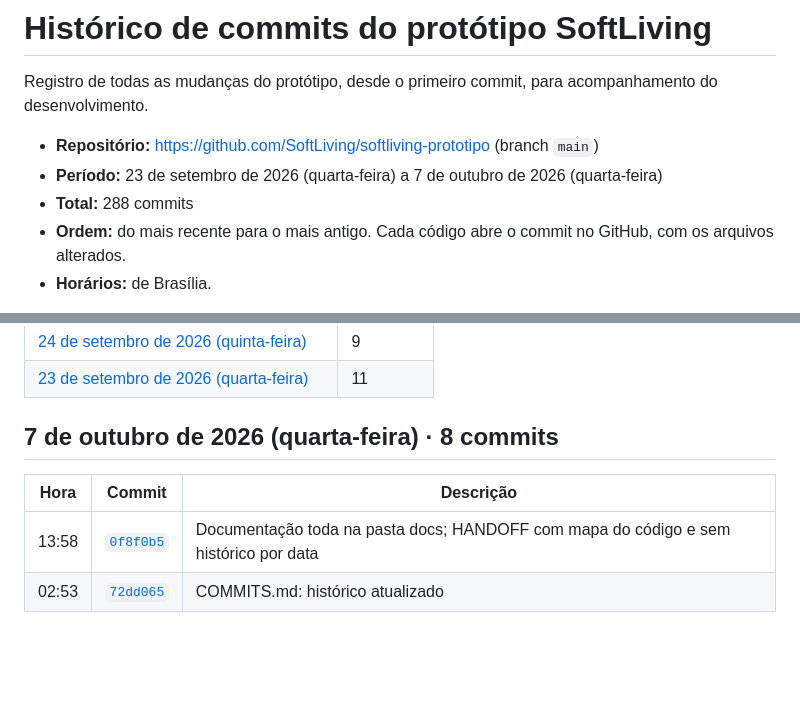
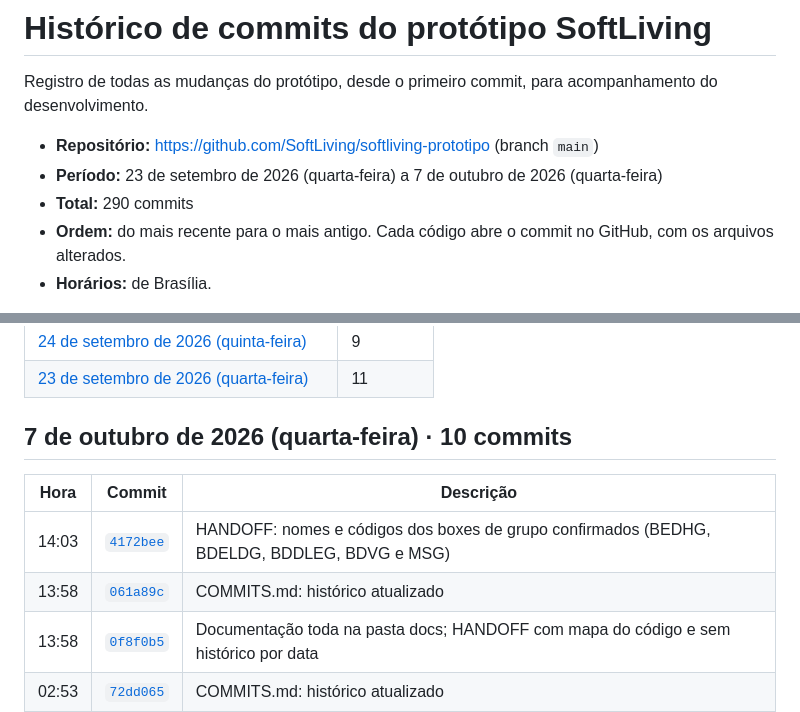
Before and after one commit to SoftLiving/softliving-prototipo, a Markdown page: docs/COMMITS.md, 2 parts joined by grey strips. Rendered like a GitHub page; blank space fills up the shorter version.

Commit message:
COMMITS.md: histórico atualizado
Co-Authored-By: Claude Opus 5.5 <noreply@anthropic.com>

```diff
--- a/docs/COMMITS.md
+++ b/docs/COMMITS.md
@@ -4,7 +4,7 @@ Registro de todas as mudanças do protótipo, desde o primeiro commit, para acom
 
 - **Repositório:** https://github.com/SoftLiving/softliving-prototipo (branch `main`)
 - **Período:** 23 de setembro de 2026 (quarta-feira) a 7 de outubro de 2026 (quarta-feira)
-- **Total:** 288 commits
+- **Total:** 290 commits
 - **Ordem:** do mais recente para o mais antigo. Cada código abre o commit no GitHub, com os arquivos alterados.
 - **Horários:** de Brasília.
 
@@ -30,10 +30,12 @@ Registro de todas as mudanças do protótipo, desde o primeiro commit, para acom
 | [23 de setembro de 2026 (quarta-feira)](#2026-09-23) | 11 |
 
 <a id="2026-10-07"></a>
-## 7 de outubro de 2026 (quarta-feira) · 8 commits
+## 7 de outubro de 2026 (quarta-feira) · 10 commits
 
 | Hora | Commit | Descrição |
 |---|---|---|
+| 14:03 | [`4172bee`](https://github.com/SoftLiving/softliving-prototipo/commit/4172bee5d604d8b311a636d6722a035bf37c8a60) | HANDOFF: nomes e códigos dos boxes de grupo confirmados (BEDHG, BDELDG, BDDLEG, BDVG e MSG) |
+| 13:58 | [`061a89c`](https://github.com/SoftLiving/softliving-prototipo/commit/061a89cbd1c67767212bfc6633dbdb3b0d4c3735) | COMMITS.md: histórico atualizado |
 | 13:58 | [`0f8f0b5`](https://github.com/SoftLiving/softliving-prototipo/commit/0f8f0b57f00a8820fd661787db6df08e127bbb92) | Documentação toda na pasta docs; HANDOFF com mapa do código e sem histórico por data |
 | 02:53 | [`72dd065`](https://github.com/SoftLiving/softliving-prototipo/commit/72dd065277aea74743f2879e2929062ae970eae0) | COMMITS.md: histórico atualizado |
 | 02:53 | [`566a401`](https://github.com/SoftLiving/softliving-prototipo/commit/566a4015e185a6298b05edb2d3690a849c4f4179) | Conteúdos: Todos os conteúdos em prévia de 15 com o botão Mais conteúdos; login sem o aviso do protótipo |
```
Also changed, not shown: other parts of docs/COMMITS.md (+1 -1 lines).
